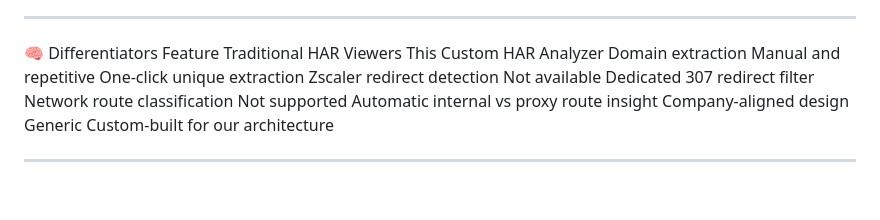
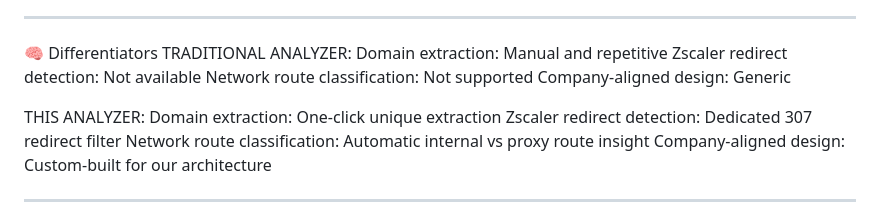
Before and after one commit to Mehbub-Alam/har-analyzer, a Markdown page: README.md, the part around the change. Rendered like a GitHub page; blank space fills up the shorter version.

```diff
--- a/README.md
+++ b/README.md
@@ -36,11 +36,17 @@ ________________________________________
 •	Support Teams: Provide faster root cause analysis during proxy-related escalations.
 ________________________________________
 🧠 Differentiators
-Feature	Traditional HAR Viewers	This Custom HAR Analyzer
-Domain extraction	Manual and repetitive	One-click unique extraction
-Zscaler redirect detection	Not available	Dedicated 307 redirect filter
-Network route classification	Not supported	Automatic internal vs proxy route insight
-Company-aligned design	Generic	Custom-built for our architecture
+TRADITIONAL ANALYZER:
+  Domain extraction: Manual and repetitive
+  Zscaler redirect detection: Not available
+  Network route classification: Not supported
+  Company-aligned design: Generic
+
+THIS ANALYZER:
+  Domain extraction: One-click unique extraction
+  Zscaler redirect detection: Dedicated 307 redirect filter
+  Network route classification: Automatic internal vs proxy route insight
+  Company-aligned design: Custom-built for our architecture
 ________________________________________
 🚀 Impact
 •	Reduces time spent on HAR analysis by 60–80%
```
